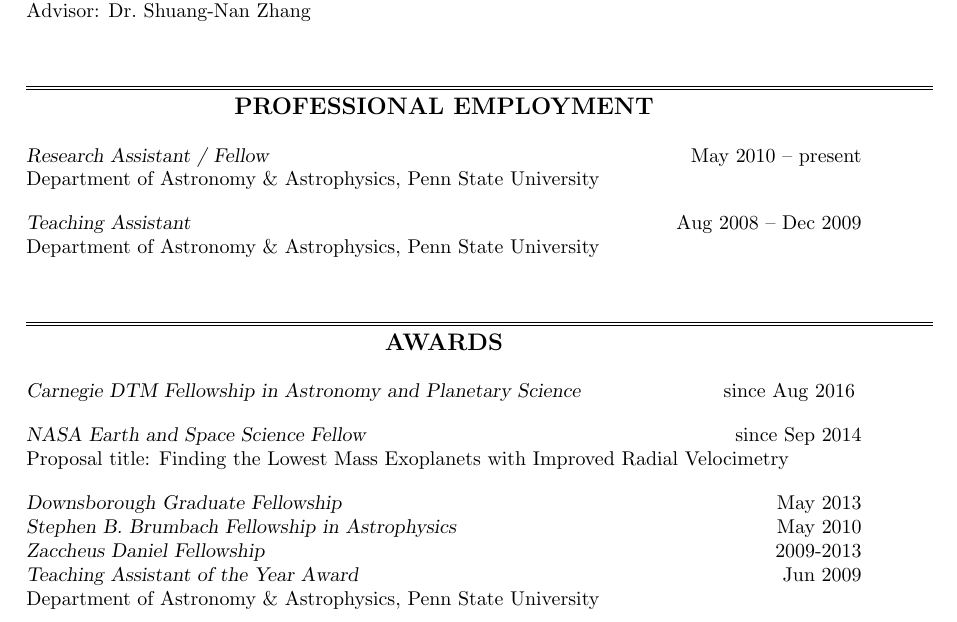
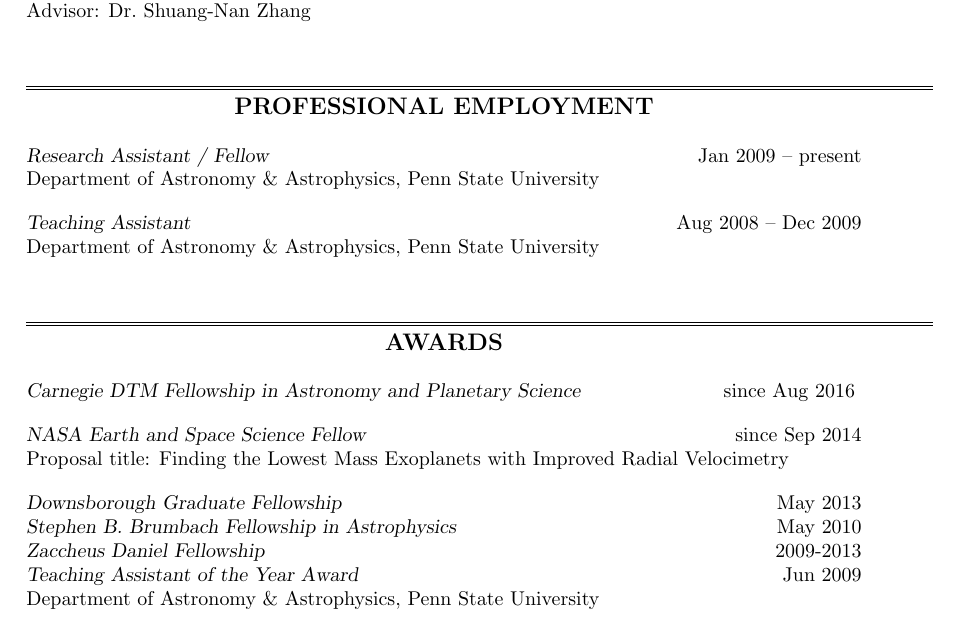
Before and after one commit to sharonxuesong/thesis, a LaTeX thesis (thesis.tex, which reads resume.tex): part of page 100 of 105 before the commit and part of page 100 of 100 after it, cut so that both start at the same text. Compiled offline with pdfLaTeX; a missing bibliography style is replaced by a similar one.

Commit message:
Change resume to one page.

```diff
--- a/resume.tex
+++ b/resume.tex
@@ -41,7 +41,7 @@
 \topic{\centerline{PROFESSIONAL EMPLOYMENT}}
 
 
-{\sl Research Assistant / Fellow} \hfill        May 2010 -- present  \\
+{\sl Research Assistant / Fellow} \hfill        Jan 2009 -- present  \\
 Department of Astronomy \& Astrophysics, Penn State University
 
 \vspace{10pt}
@@ -69,7 +69,7 @@
 {\sl Teaching Assistant of the Year Award} \hfill        Jun 2009 \\
 Department of Astronomy \& Astrophysics, Penn State University
 
-
+\begin{comment}
 %%%%%%%%%%%%%%%%%%%%%%%%%%%%%%%%%%%%%%%%%%%%%%%%%%%%%%%%%%%%%%%%%%%%%%%%%%%%%%%%%%%%%%%%%%%%%%%%
 \newpage
 \topic{\centerline{TELESCOPE TIME AWARDED AND OBSERVING EXPERIENCE}}
```
Also changed, not shown: resume.tex (2 more changed lines).
